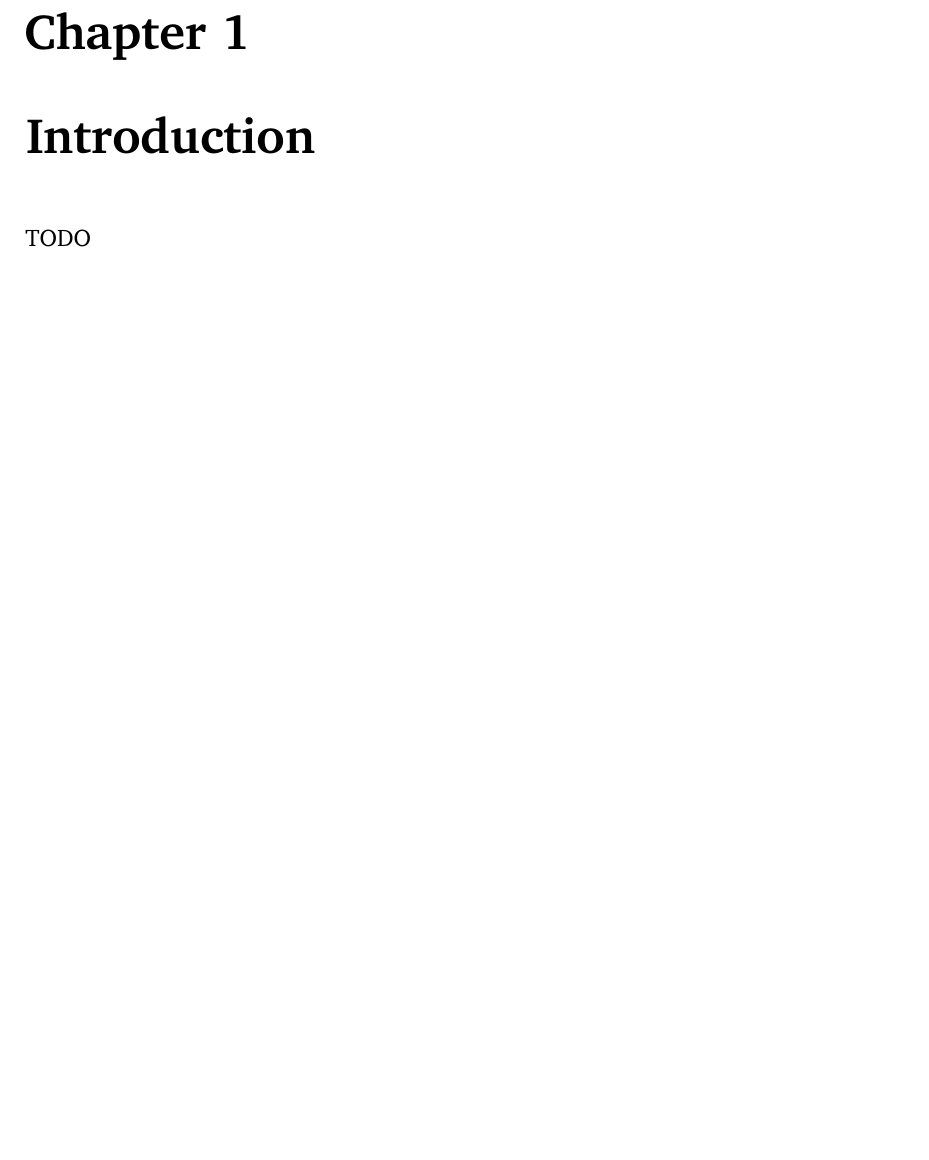
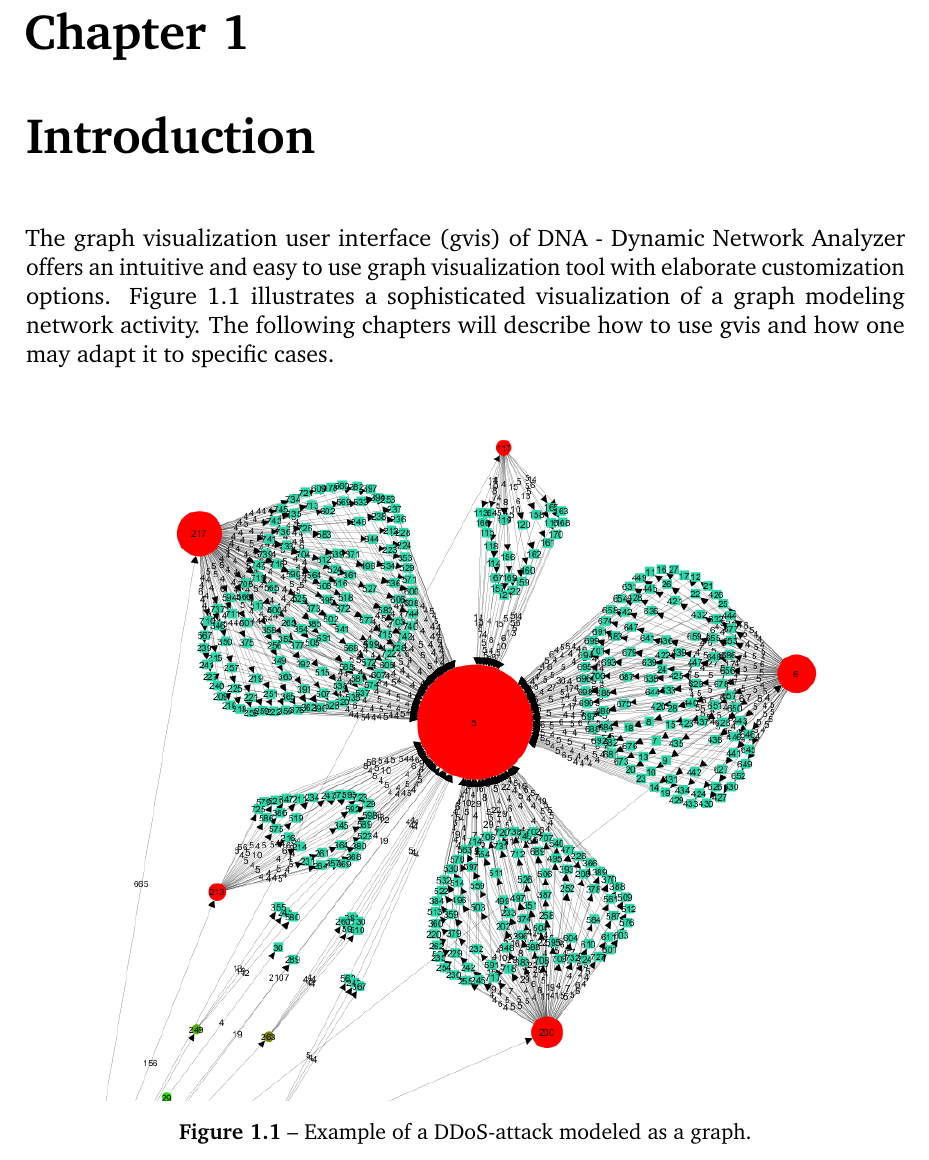
Before and after one commit to BenjaminSchiller/DNA.doc, a LaTeX thesis (gvis/main.tex, which reads gvis/chapters/introduction.tex): part of page 3 of 12, cut so that both start at the same text, the shorter picture padded with empty space. Compiled offline with pdfLaTeX; an older LaTeX class or package is replaced by its successor.

Commit message:
gvis: added introduction

```diff
--- a/gvis/chapters/introduction.tex
+++ b/gvis/chapters/introduction.tex
@@ -1,2 +1,9 @@
 \chapter{Introduction}
-TODO
+The graph visualization user interface (gvis) of DNA - Dynamic Network Analyzer offers an intuitive and easy to use graph visualization tool with elaborate customization options. Figure \ref{ex:attack} illustrates a sophisticated visualization of a graph modeling network activity. The following chapters will describe how to use gvis and how one may adapt it to specific cases.
+
+\begin{figure} [h]
+\centering
+\includegraphics [scale=0.6] {images/attack-example}
+\caption{Example of a DDoS-attack modeled as a graph.}
+\label{ex:attack}
+\end{figure}
```
Also changed, not shown: gvis/images/attack-example.png (added).
